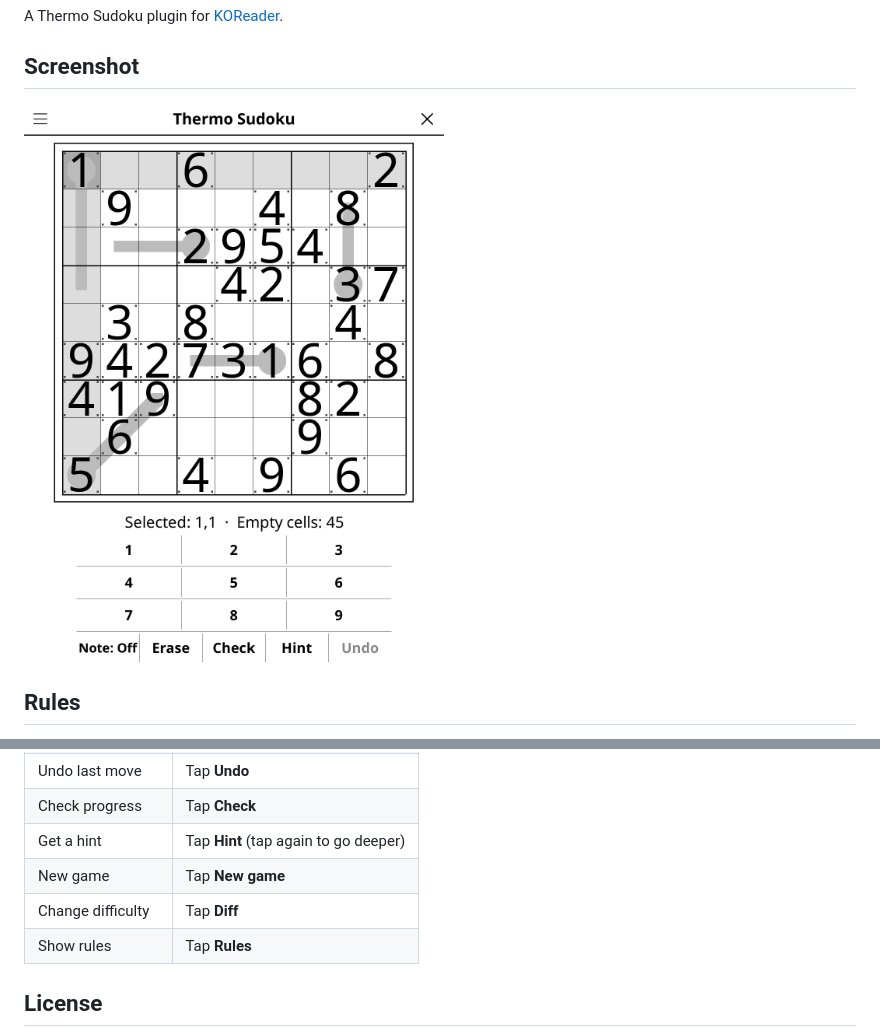
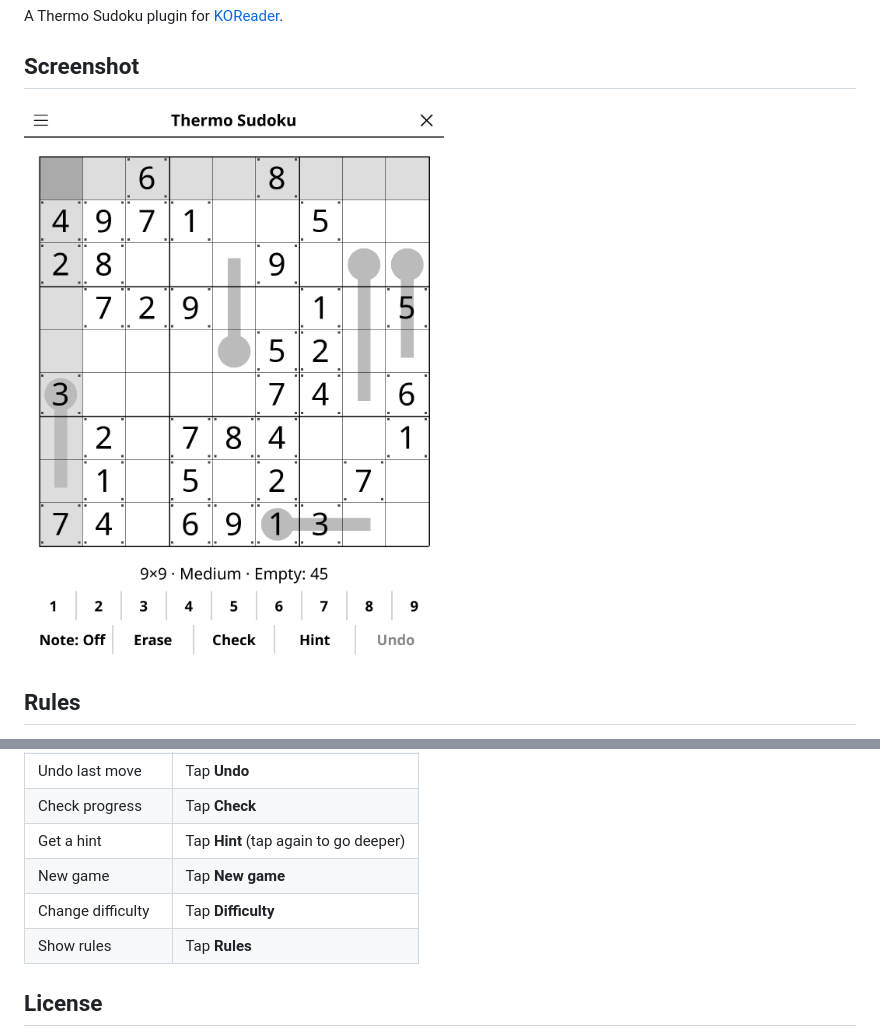
Before and after one commit to t2ym5u/thermosudoku.koplugin, a Markdown page: README.md, 2 parts joined by grey strips. Rendered like a GitHub page; pictures changed too: images/thermosudoku.png.

```diff
--- a/README.md
+++ b/README.md
@@ -40,7 +40,7 @@ Standard 9×9 Sudoku rules plus **thermometer constraints**: digits along each t
 | Check progress | Tap **Check** |
 | Get a hint | Tap **Hint** (tap again to go deeper) |
 | New game | Tap **New game** |
-| Change difficulty | Tap **Diff** |
+| Change difficulty | Tap **Difficulty** |
 | Show rules | Tap **Rules** |
 
 ## License
```
Also changed, not shown: CHANGELOG.md (+19 -0 lines), 3 other files.
